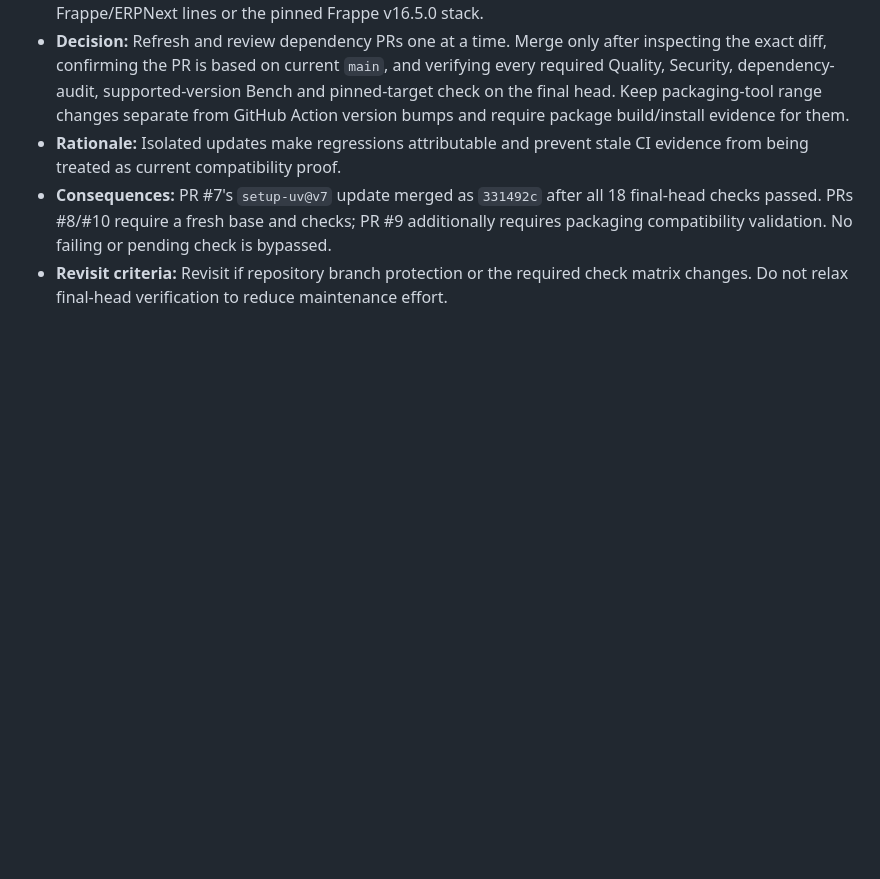
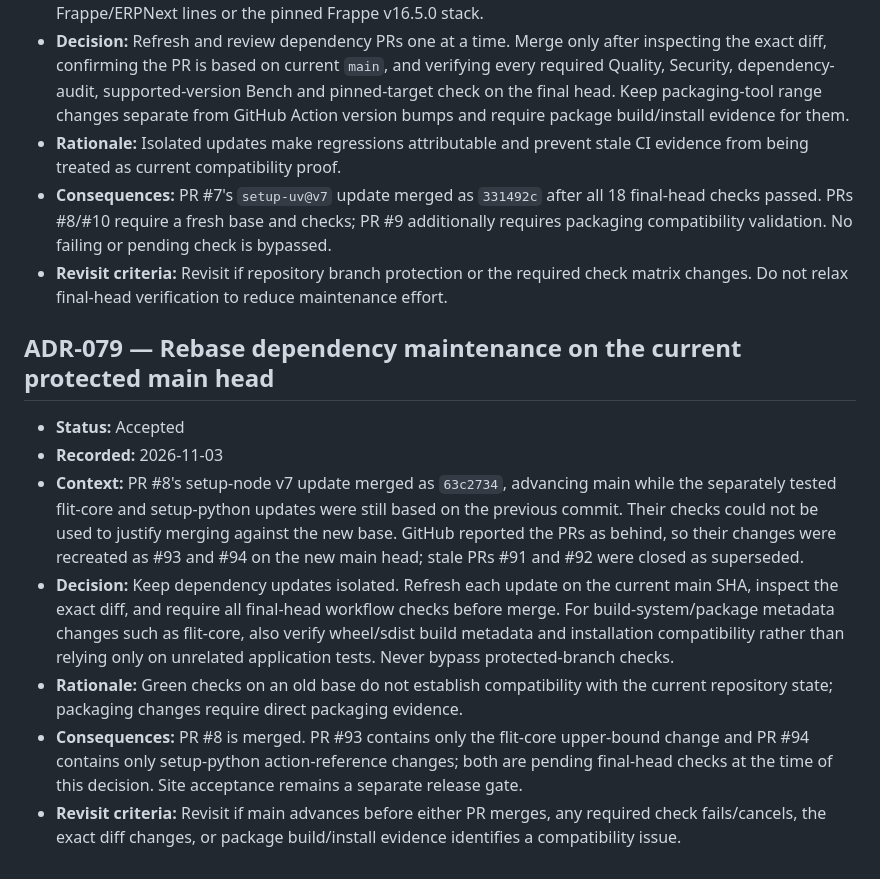
Before and after one commit to MitMike/crm_signals, a Markdown page: docs/DECISIONS.md, the part around the change. GitHub-like rendering; blank space fills up the shorter version.

Commit message:
docs: reconcile release status and dependency queue (docs/DECISIONS.md)

```diff
--- a/docs/DECISIONS.md
+++ b/docs/DECISIONS.md
@@ -770,3 +770,15 @@ Append a new ADR with the next available identifier. Include status, date record
 - **Rationale:** Isolated updates make regressions attributable and prevent stale CI evidence from being treated as current compatibility proof.
 - **Consequences:** PR #7's `setup-uv@v7` update merged as `331492c` after all 18 final-head checks passed. PRs #8/#10 require a fresh base and checks; PR #9 additionally requires packaging compatibility validation. No failing or pending check is bypassed.
 - **Revisit criteria:** Revisit if repository branch protection or the required check matrix changes. Do not relax final-head verification to reduce maintenance effort.
+
+
+
+## ADR-079 — Rebase dependency maintenance on the current protected main head
+
+- **Status:** Accepted
+- **Recorded:** 2026-11-03
+- **Context:** PR #8's setup-node v7 update merged as `63c2734`, advancing main while the separately tested flit-core and setup-python updates were still based on the previous commit. Their checks could not be used to justify merging against the new base. GitHub reported the PRs as behind, so their changes were recreated as #93 and #94 on the new main head; stale PRs #91 and #92 were closed as superseded.
+- **Decision:** Keep dependency updates isolated. Refresh each update on the current main SHA, inspect the exact diff, and require all final-head workflow checks before merge. For build-system/package metadata changes such as flit-core, also verify wheel/sdist build metadata and installation compatibility rather than relying only on unrelated application tests. Never bypass protected-branch checks.
+- **Rationale:** Green checks on an old base do not establish compatibility with the current repository state; packaging changes require direct packaging evidence.
+- **Consequences:** PR #8 is merged. PR #93 contains only the flit-core upper-bound change and PR #94 contains only setup-python action-reference changes; both are pending final-head checks at the time of this decision. Site acceptance remains a separate release gate.
+- **Revisit criteria:** Revisit if main advances before either PR merges, any required check fails/cancels, the exact diff changes, or package build/install evidence identifies a compatibility issue.
```
